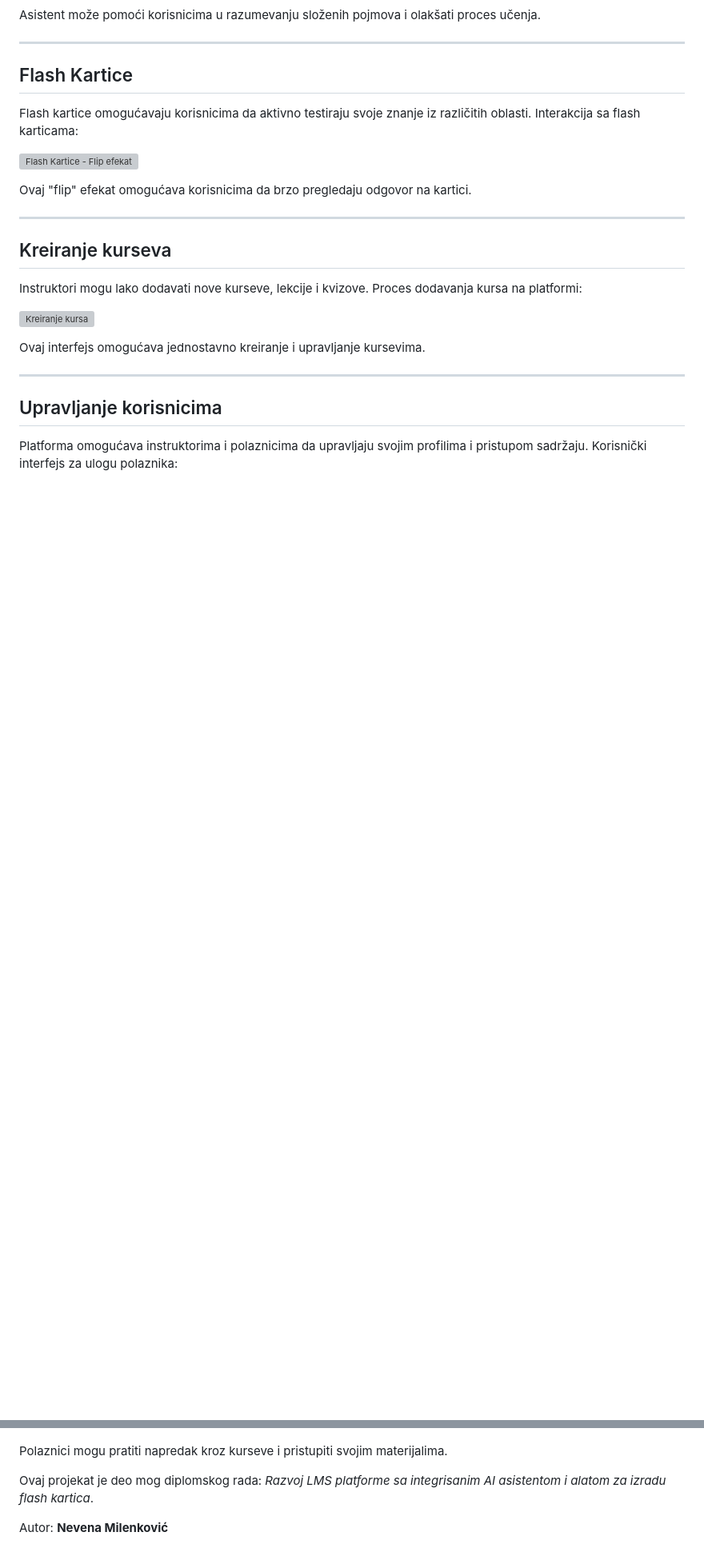
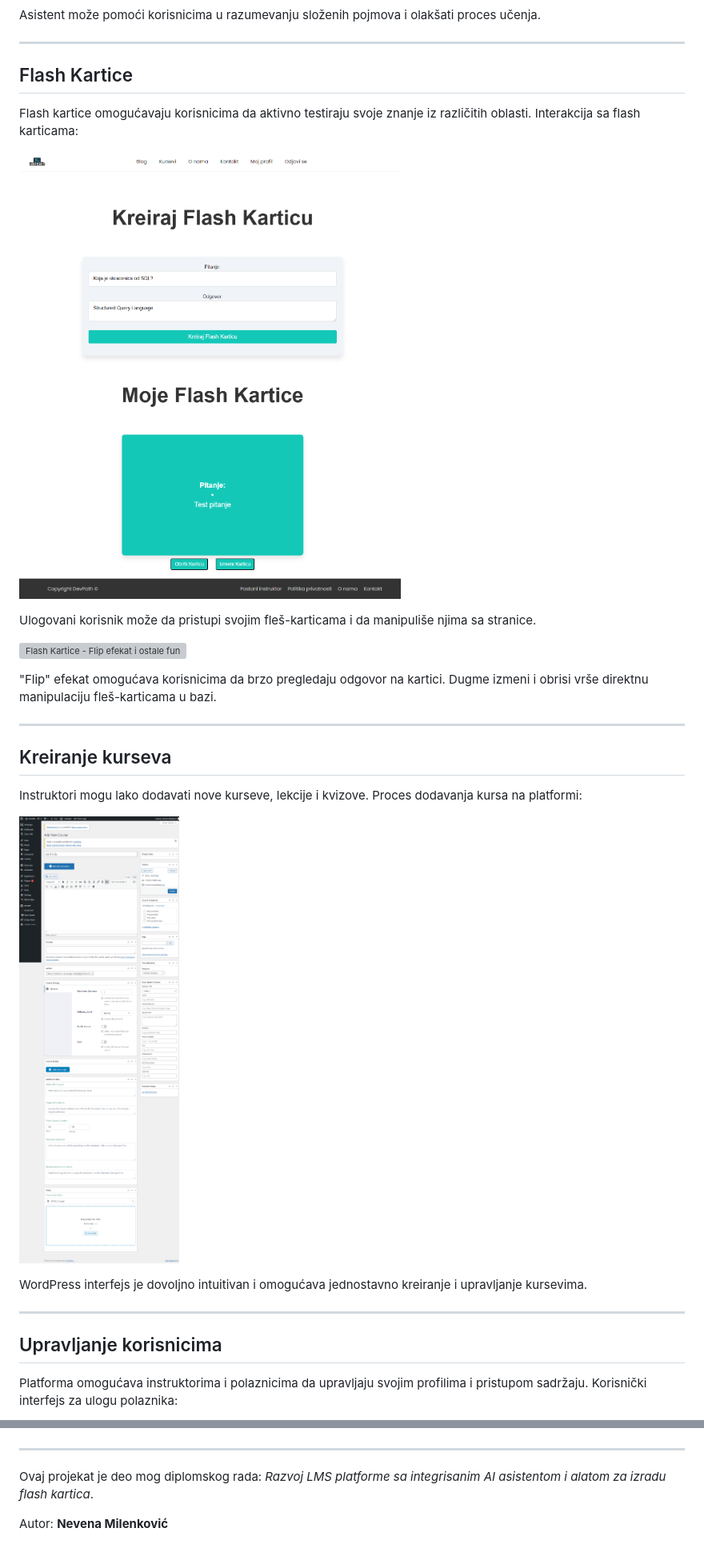
Before and after one commit to ynevenay/DevPath-LMS, a Markdown page: README.md, 2 parts joined by grey strips. Shown at 80% size. Drawn GitHub-style; blank space fills up the shorter version; grey boxes are pictures that could not be loaded.

```diff
--- a/README.md
+++ b/README.md
@@ -83,9 +89,14 @@ Asistent može pomoći korisnicima u razumevanju složenih pojmova i olakšati p
 Flash kartice omogućavaju korisnicima da aktivno testiraju svoje znanje iz različitih oblasti.
 Interakcija sa flash karticama:
 
-![Flash Kartice - Flip efekat](images/)
+![Flash Kartice - Stranica](dokumentacija/devPath_flashcards_.png)
 
-Ovaj "flip" efekat omogućava korisnicima da brzo pregledaju odgovor na kartici.
+Ulogovani korisnik može da pristupi svojim fleš-karticama i da manipuliše njima sa stranice.
+
+![Flash Kartice - Flip efekat i ostale funkcionalnosti](dokumentacija/devPath_flashcards_funkcije.gif)
+
+"Flip" efekat omogućava korisnicima da brzo pregledaju odgovor na kartici.
+Dugme izmeni i obrisi vrše direktnu manipulaciju fleš-karticama u bazi.
 
 ---
 
@@ -93,9 +104,9 @@ Ovaj "flip" efekat omogućava korisnicima da brzo pregledaju odgovor na kartici.
 Instruktori mogu lako dodavati nove kurseve, lekcije i kvizove.
 Proces dodavanja kursa na platformi:
 
-![Kreiranje kursa](images/)
+![Kreiranje kursa](dokumentacija/devPath_dodavanje_kurseva.png)
 
-Ovaj interfejs omogućava jednostavno kreiranje i upravljanje kursevima.
+WordPress interfejs je dovoljno intuitivan i omogućava jednostavno kreiranje i upravljanje kursevima.
 
 ---
 
@@ -108,7 +121,7 @@ Korisnički interfejs za ulogu instruktora:
 
 ![Korisnički profil](dokumentacija/devPath_dashboard.png)
 
-Polaznici mogu pratiti napredak kroz kurseve i pristupiti svojim materijalima.
+---
 
 Ovaj projekat je deo mog diplomskog rada: *Razvoj LMS platforme sa integrisanim AI asistentom i alatom za izradu flash kartica*.
 
```
Also changed, not shown: other parts of README.md (+11 -3 lines).
